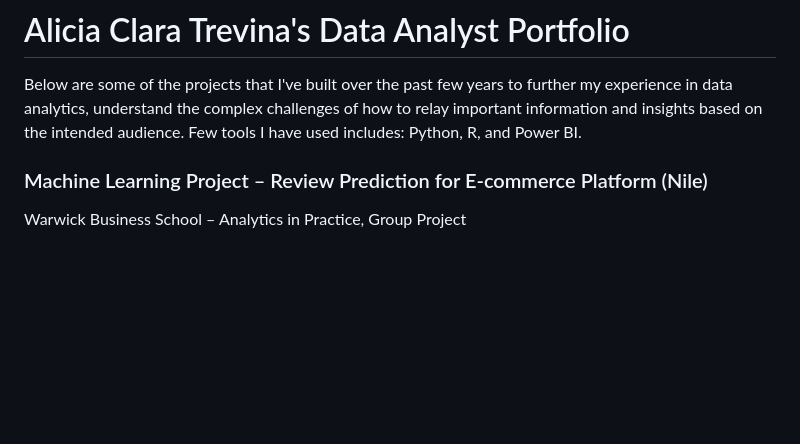
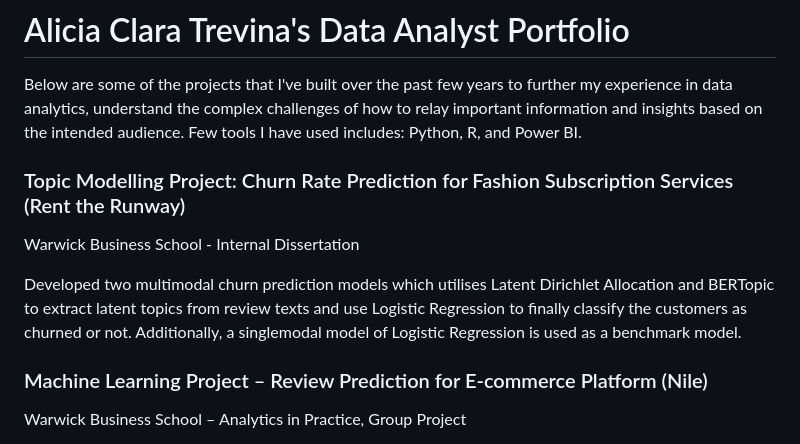
Before and after one commit to actclara/Data-Analyst-Portfolio-, a Markdown page: README.md, the part around the change. GitHub-like rendering; blank space fills up the shorter version.

```diff
--- a/README.md
+++ b/README.md
@@ -2,6 +2,12 @@
 
 Below are some of the projects that I've built over the past few years to further my experience in data analytics, understand the complex challenges of how to relay important
 information and insights based on the intended audience. Few tools I have used includes: Python, R, and Power BI.
+
+### Topic Modelling Project: Churn Rate Prediction for Fashion Subscription Services (Rent the Runway)
+Warwick Business School - Internal Dissertation
+
+Developed two multimodal churn prediction models which utilises Latent Dirichlet Allocation and BERTopic to extract latent topics from review texts and use Logistic Regression to finally classify the customers as churned or not. Additionally, a singlemodal model of Logistic Regression is used as a benchmark model.
+
 
 ### Machine Learning Project – Review Prediction for E-commerce Platform (Nile)
 Warwick Business School – Analytics in Practice, Group Project
```
